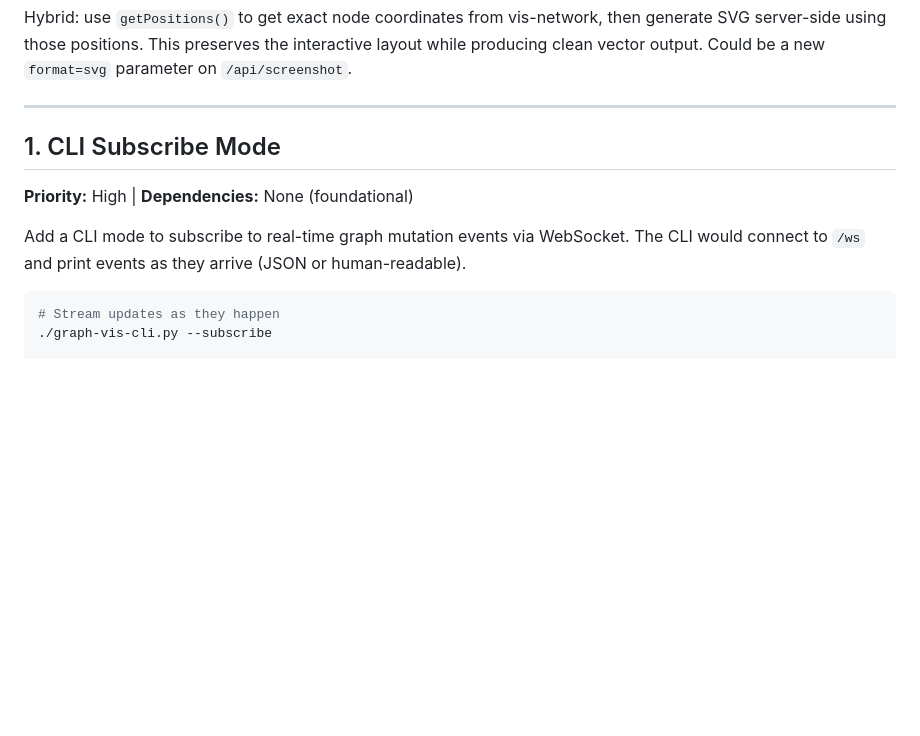
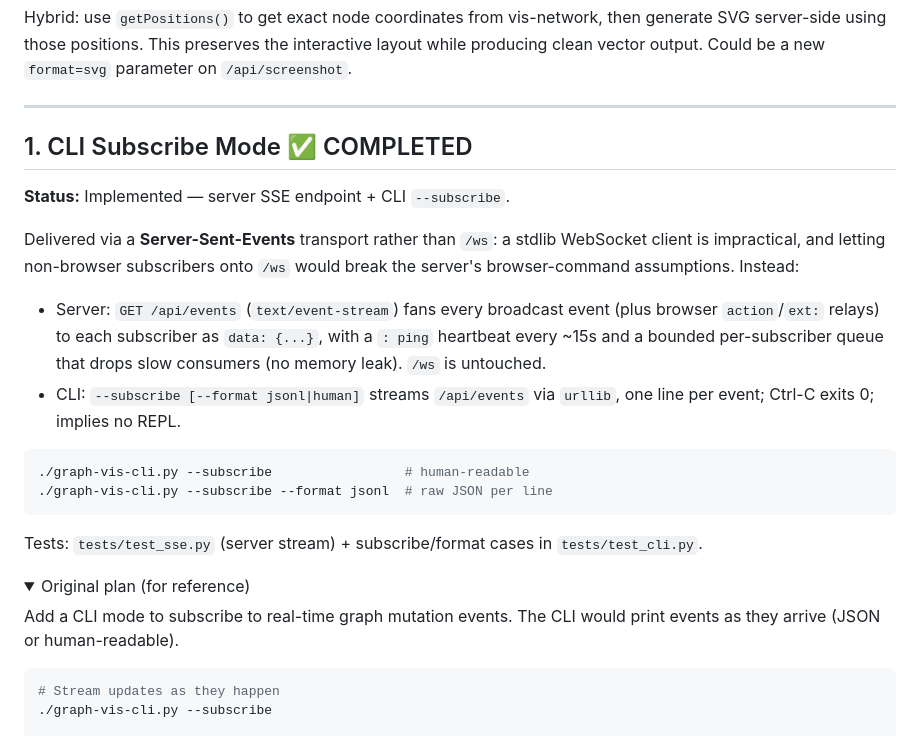
Before and after one commit to gwwtests/graph-vis-rest-and-cli, a Markdown page: FUTURE_WORK.md, the part around one of its changes. GitHub-like rendering; folded sections open; blank space fills up the shorter version.

````diff
--- a/FUTURE_WORK.md
+++ b/FUTURE_WORK.md
@@ -42,11 +42,32 @@ Hybrid: use `getPositions()` to get exact node coordinates from vis-network, the
 
 ---
 
-## 1. CLI Subscribe Mode
+## 1. CLI Subscribe Mode ✅ COMPLETED
 
-**Priority:** High | **Dependencies:** None (foundational)
+**Status:** Implemented — server SSE endpoint + CLI `--subscribe`.
 
-Add a CLI mode to subscribe to real-time graph mutation events via WebSocket. The CLI would connect to `/ws` and print events as they arrive (JSON or human-readable).
+Delivered via a **Server-Sent-Events** transport rather than `/ws`: a stdlib
+WebSocket client is impractical, and letting non-browser subscribers onto `/ws`
+would break the server's browser-command assumptions. Instead:
+
+* Server: `GET /api/events` (`text/event-stream`) fans every broadcast event
+  (plus browser `action`/`ext:` relays) to each subscriber as `data: {...}`,
+  with a `: ping` heartbeat every ~15s and a bounded per-subscriber queue that
+  drops slow consumers (no memory leak). `/ws` is untouched.
+* CLI: `--subscribe [--format jsonl|human]` streams `/api/events` via
+  `urllib`, one line per event; Ctrl-C exits 0; implies no REPL.
+
+```bash
+./graph-vis-cli.py --subscribe                 # human-readable
+./graph-vis-cli.py --subscribe --format jsonl  # raw JSON per line
+```
+
+Tests: `tests/test_sse.py` (server stream) + subscribe/format cases in
+`tests/test_cli.py`.
+
+<details><summary>Original plan (for reference)</summary>
+
+Add a CLI mode to subscribe to real-time graph mutation events. The CLI would print events as they arrive (JSON or human-readable).
 
 ```bash
 # Stream updates as they happen
````
Also changed, not shown: other parts of FUTURE_WORK.md (+2 -0 lines), AGENTS.md (+43 -3 lines), graph-vis-cli.README.md (+39 -1 lines).
